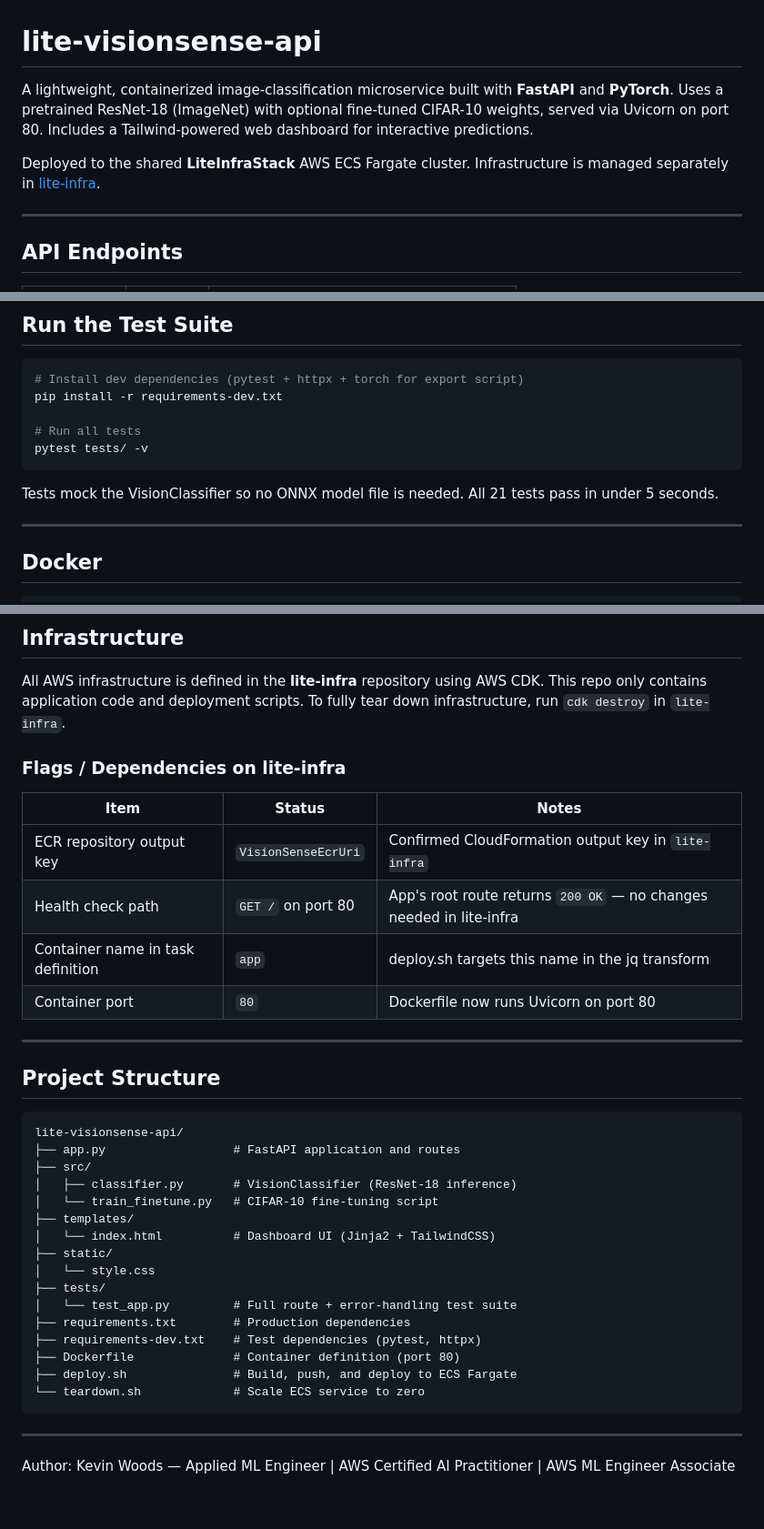
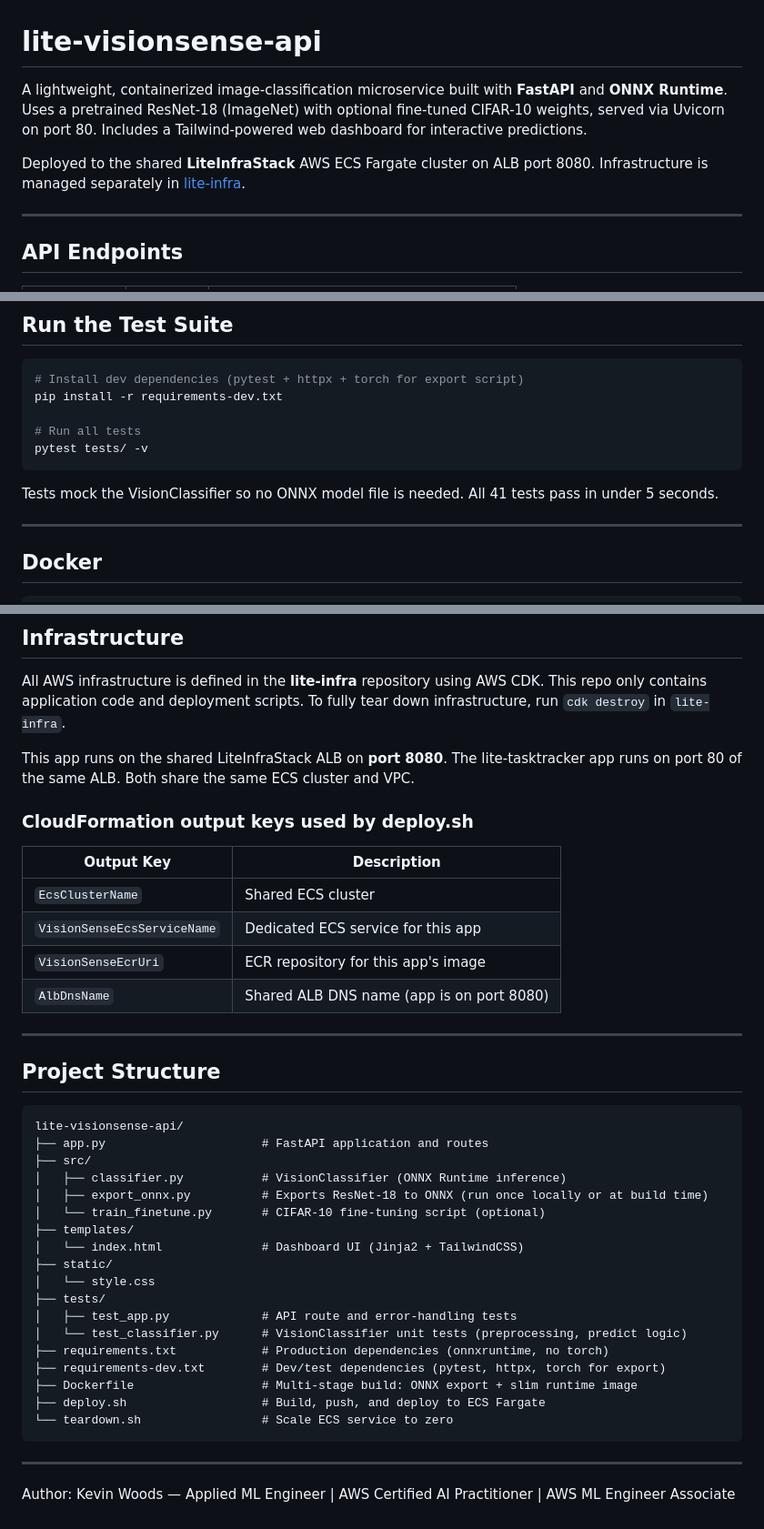
Before and after one commit to woodskevinj/lite-visionsense-api, a Markdown page: README.md, 3 parts joined by grey strips. Shown at 91% size. Drawn GitHub-style.

````diff
--- a/README.md
+++ b/README.md
@@ -1,8 +1,8 @@
 # lite-visionsense-api
 
-A lightweight, containerized image-classification microservice built with **FastAPI** and **PyTorch**. Uses a pretrained ResNet-18 (ImageNet) with optional fine-tuned CIFAR-10 weights, served via Uvicorn on port 80. Includes a Tailwind-powered web dashboard for interactive predictions.
+A lightweight, containerized image-classification microservice built with **FastAPI** and **ONNX Runtime**. Uses a pretrained ResNet-18 (ImageNet) with optional fine-tuned CIFAR-10 weights, served via Uvicorn on port 80. Includes a Tailwind-powered web dashboard for interactive predictions.
 
-Deployed to the shared **LiteInfraStack** AWS ECS Fargate cluster. Infrastructure is managed separately in [lite-infra](https://github.com/woodskevinj/lite-infra).
+Deployed to the shared **LiteInfraStack** AWS ECS Fargate cluster on ALB port 8080. Infrastructure is managed separately in [lite-infra](https://github.com/woodskevinj/lite-infra).
 
 ---
 
@@ -59,7 +59,7 @@ pip install -r requirements-dev.txt
 pytest tests/ -v
 ```
 
-Tests mock the VisionClassifier so no ONNX model file is needed. All 21 tests pass in under 5 seconds.
+Tests mock the VisionClassifier so no ONNX model file is needed. All 41 tests pass in under 5 seconds.
 
 ---
 
@@ -125,14 +125,16 @@ Scales the ECS service desired count to 0 and waits for all tasks to fully drain
 
 All AWS infrastructure is defined in the **lite-infra** repository using AWS CDK. This repo only contains application code and deployment scripts. To fully tear down infrastructure, run `cdk destroy` in `lite-infra`.
 
-### Flags / Dependencies on lite-infra
+This app runs on the shared LiteInfraStack ALB on **port 8080**. The lite-tasktracker app runs on port 80 of the same ALB. Both share the same ECS cluster and VPC.
 
-| Item | Status | Notes |
-|------|--------|-------|
-| ECR repository output key | `VisionSenseEcrUri` | Confirmed CloudFormation output key in `lite-infra` |
-| Health check path | `GET /` on port 80 | App's root route returns `200 OK` — no changes needed in lite-infra |
-| Container name in task definition | `app` | deploy.sh targets this name in the jq transform |
-| Container port | `80` | Dockerfile now runs Uvicorn on port 80 |
+### CloudFormation output keys used by deploy.sh
+
+| Output Key | Description |
+|---|---|
+| `EcsClusterName` | Shared ECS cluster |
+| `VisionSenseEcsServiceName` | Dedicated ECS service for this app |
+| `VisionSenseEcrUri` | ECR repository for this app's image |
+| `AlbDnsName` | Shared ALB DNS name (app is on port 8080) |
 
 ---
 
@@ -140,21 +142,23 @@ All AWS infrastructure is defined in the **lite-infra** repository using AWS CDK
 
 ```
 lite-visionsense-api/
-├── app.py                  # FastAPI application and routes
+├── app.py                      # FastAPI application and routes
 ├── src/
-│   ├── classifier.py       # VisionClassifier (ResNet-18 inference)
-│   └── train_finetune.py   # CIFAR-10 fine-tuning script
+│   ├── classifier.py           # VisionClassifier (ONNX Runtime inference)
+│   ├── export_onnx.py          # Exports ResNet-18 to ONNX (run once locally or at build time)
+│   └── train_finetune.py       # CIFAR-10 fine-tuning script (optional)
 ├── templates/
-│   └── index.html          # Dashboard UI (Jinja2 + TailwindCSS)
+│   └── index.html              # Dashboard UI (Jinja2 + TailwindCSS)
 ├── static/
 │   └── style.css
 ├── tests/
-│   └── test_app.py         # Full route + error-handling test suite
-├── requirements.txt        # Production dependencies
-├── requirements-dev.txt    # Test dependencies (pytest, httpx)
-├── Dockerfile              # Container definition (port 80)
-├── deploy.sh               # Build, push, and deploy to ECS Fargate
-└── teardown.sh             # Scale ECS service to zero
+│   ├── test_app.py             # API route and error-handling tests
+│   └── test_classifier.py      # VisionClassifier unit tests (preprocessing, predict logic)
+├── requirements.txt            # Production dependencies (onnxruntime, no torch)
+├── requirements-dev.txt        # Dev/test dependencies (pytest, httpx, torch for export)
+├── Dockerfile                  # Multi-stage build: ONNX export + slim runtime image
+├── deploy.sh                   # Build, push, and deploy to ECS Fargate
+└── teardown.sh                 # Scale ECS service to zero
 ```
 
 ---
````
Also changed, not shown: other parts of README.md (+1 -1 lines).
